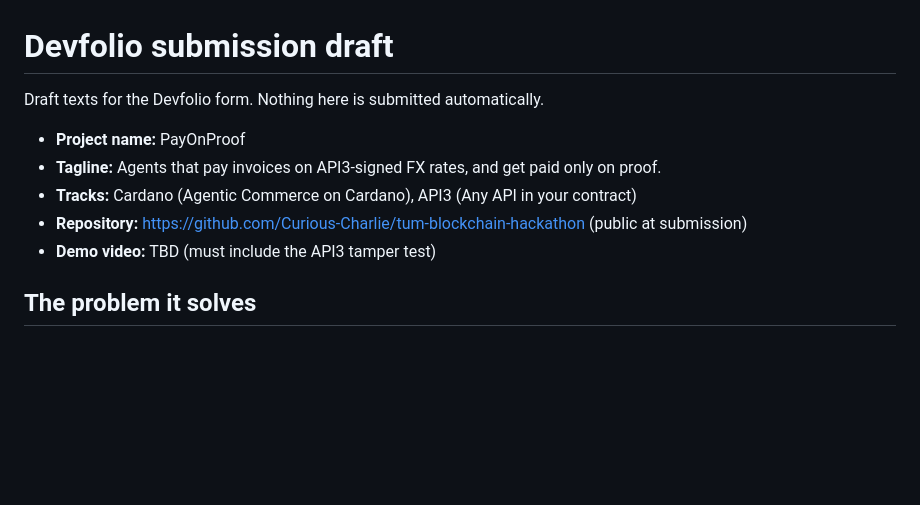
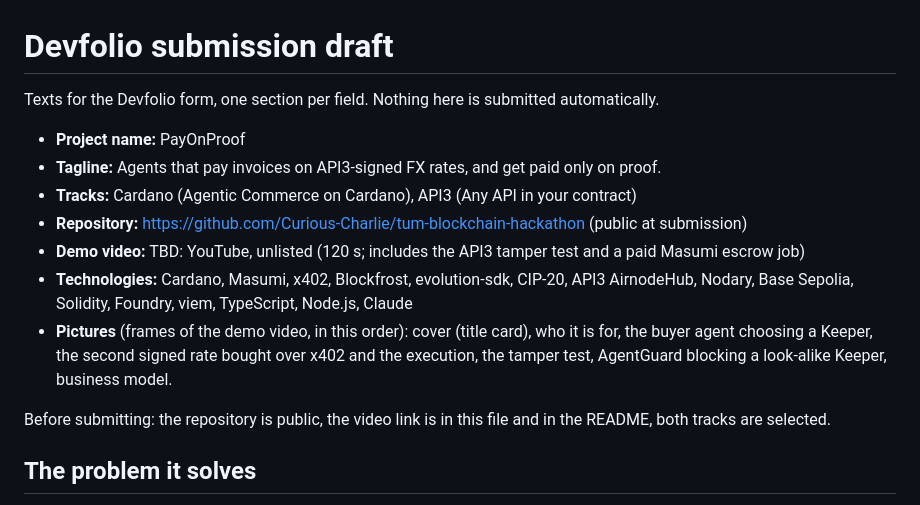
Before and after one commit to Curious-Charlie/tum-blockchain-hackathon, a Markdown page: docs/SUBMISSION.md, the part around the change. Rendered like a GitHub page; blank space fills up the shorter version.

Commit message:
Submission: field-by-field Devfolio draft with technologies, pictures and a pre-submit check
Co-Authored-By: Claude Opus 5.5 <noreply@anthropic.com>

```diff
--- a/docs/SUBMISSION.md
+++ b/docs/SUBMISSION.md
@@ -1,12 +1,16 @@
 # Devfolio submission draft
 
-Draft texts for the Devfolio form. Nothing here is submitted automatically.
+Texts for the Devfolio form, one section per field. Nothing here is submitted automatically.
 
 - **Project name:** PayOnProof
 - **Tagline:** Agents that pay invoices on API3-signed FX rates, and get paid only on proof.
 - **Tracks:** Cardano (Agentic Commerce on Cardano), API3 (Any API in your contract)
 - **Repository:** https://github.com/Curious-Charlie/tum-blockchain-hackathon (public at submission)
-- **Demo video:** TBD (must include the API3 tamper test)
+- **Demo video:** TBD: YouTube, unlisted (120 s; includes the API3 tamper test and a paid Masumi escrow job)
+- **Technologies:** Cardano, Masumi, x402, Blockfrost, evolution-sdk, CIP-20, API3 AirnodeHub, Nodary, Base Sepolia, Solidity, Foundry, viem, TypeScript, Node.js, Claude
+- **Pictures** (frames of the demo video, in this order): cover (title card), who it is for, the buyer agent choosing a Keeper, the second signed rate bought over x402 and the execution, the tamper test, AgentGuard blocking a look-alike Keeper, business model.
+
+Before submitting: the repository is public, the video link is in this file and in the README, both tracks are selected.
 
 ## The problem it solves
 
```
